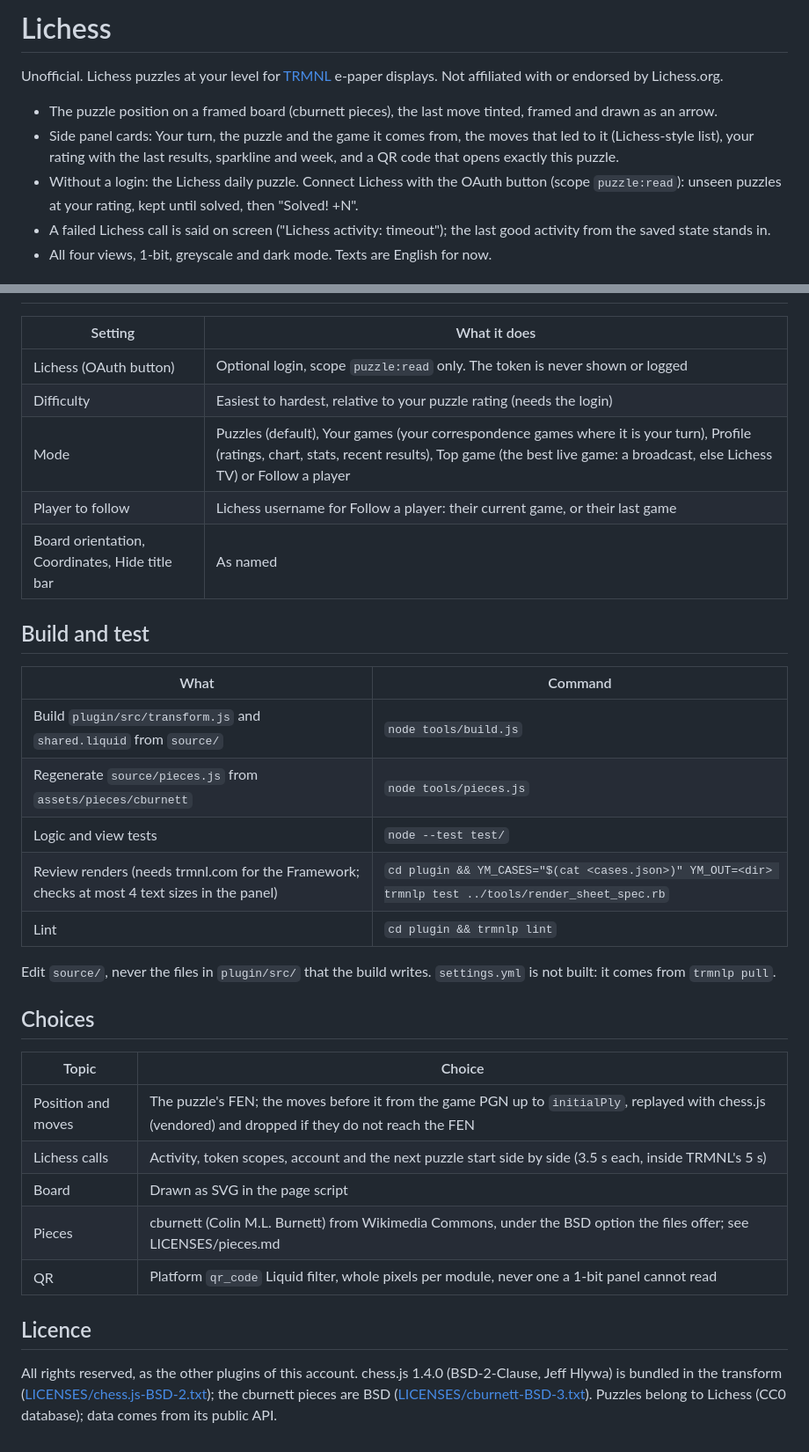
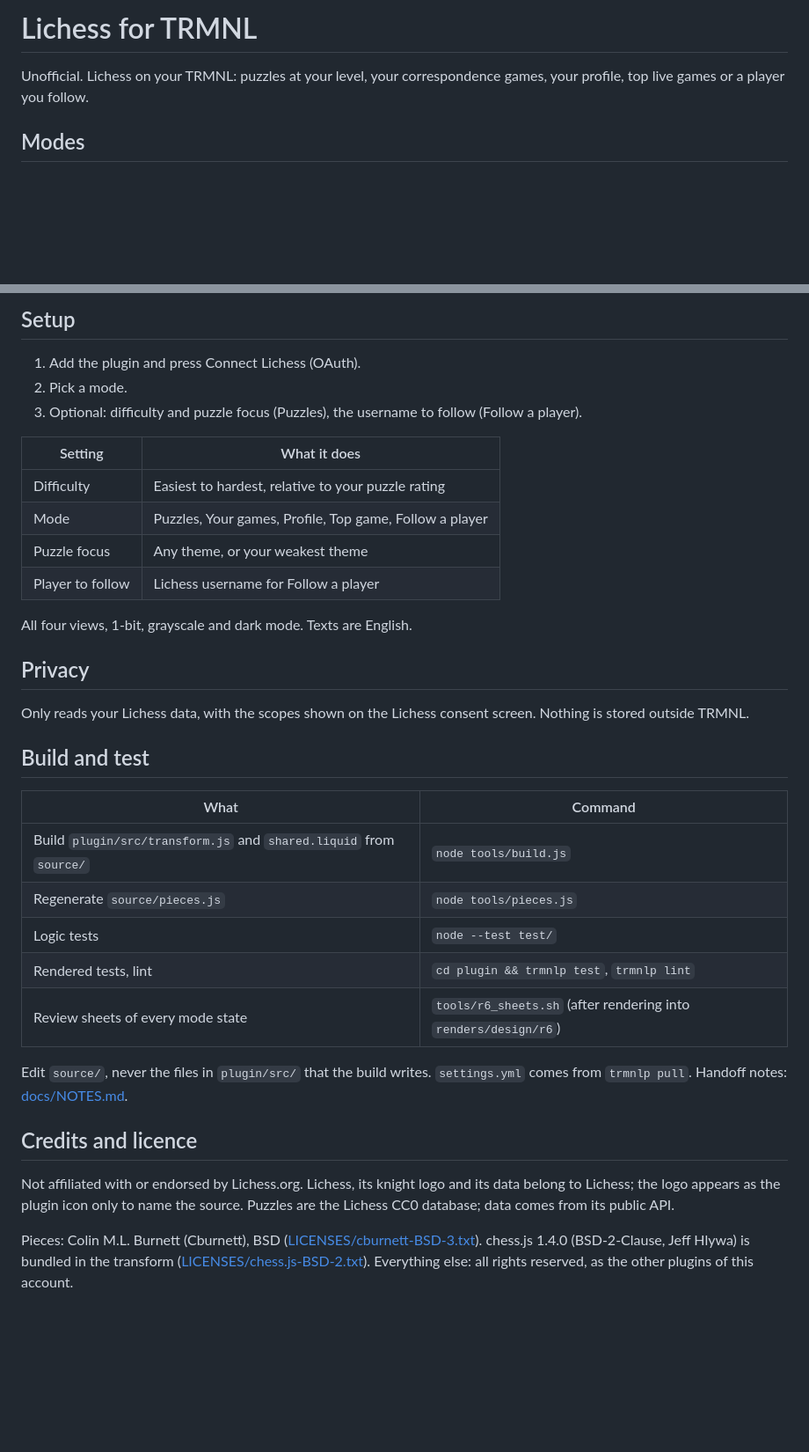
Before and after one commit to ExcuseMi/trmnl-lichess-plugin, a Markdown page: README.md, 2 parts joined by grey strips. Shown at 88% size. Drawn GitHub-style; blank space fills up the shorter version.

```diff
--- a/README.md
+++ b/README.md
@@ -1,10 +1,6 @@
-# Lichess
+# Lichess for TRMNL
 
-Unofficial. Lichess puzzles at your level for [TRMNL](https://trmnl.com) e-paper displays. Not affiliated with or endorsed by Lichess.org.
+Unofficial. Lichess on your TRMNL: puzzles at your level, your correspondence games, your profile, top live games or a player you follow.
 
-- The puzzle position on a framed board (cburnett pieces), the last move tinted, framed and drawn as an arrow.
-- Side panel cards: Your turn, the puzzle and the game it comes from, the moves that led to it (Lichess-style list), your rating with the last results, sparkline and week, and a QR code that opens exactly this puzzle.
-- Without a login: the Lichess daily puzzle. Connect Lichess with the OAuth button (scope `puzzle:read`): unseen puzzles at your rating, kept until solved, then "Solved! +N".
-- A failed Lichess call is said on screen ("Lichess activity: timeout"); the last good activity from the saved state stands in.
-- All four views, 1-bit, greyscale and dark mode. Texts are English for now.
+## Modes
 
@@ -12,34 +21,36 @@ Unofficial. Lichess puzzles at your level for [TRMNL](https://trmnl.com) e-paper
+## Setup
+
+1. Add the plugin and press Connect Lichess (OAuth).
+2. Pick a mode.
+3. Optional: difficulty and puzzle focus (Puzzles), the username to follow (Follow a player).
 
 | Setting | What it does |
 |---|---|
-| Lichess (OAuth button) | Optional login, scope `puzzle:read` only. The token is never shown or logged |
-| Difficulty | Easiest to hardest, relative to your puzzle rating (needs the login) |
-| Mode | Puzzles (default), Your games (your correspondence games where it is your turn), Profile (ratings, chart, stats, recent results), Top game (the best live game: a broadcast, else Lichess TV) or Follow a player |
-| Player to follow | Lichess username for Follow a player: their current game, or their last game |
-| Board orientation, Coordinates, Hide title bar | As named |
+| Difficulty | Easiest to hardest, relative to your puzzle rating |
+| Mode | Puzzles, Your games, Profile, Top game, Follow a player |
+| Puzzle focus | Any theme, or your weakest theme |
+| Player to follow | Lichess username for Follow a player |
+
+All four views, 1-bit, grayscale and dark mode. Texts are English.
+
+## Privacy
+
+Only reads your Lichess data, with the scopes shown on the Lichess consent screen. Nothing is stored outside TRMNL.
 
 ## Build and test
 
 | What | Command |
 |---|---|
 | Build `plugin/src/transform.js` and `shared.liquid` from `source/` | `node tools/build.js` |
-| Regenerate `source/pieces.js` from `assets/pieces/cburnett` | `node tools/pieces.js` |
-| Logic and view tests | `node --test test/` |
-| Review renders (needs trmnl.com for the Framework; checks at most 4 text sizes in the panel) | `cd plugin && YM_CASES="$(cat <cases.json>)" YM_OUT=<dir> trmnlp test ../tools/render_sheet_spec.rb` |
-| Lint | `cd plugin && trmnlp lint` |
+| Regenerate `source/pieces.js` | `node tools/pieces.js` |
+| Logic tests | `node --test test/` |
+| Rendered tests, lint | `cd plugin && trmnlp test`, `trmnlp lint` |
+| Review sheets of every mode state | `tools/r6_sheets.sh` (after rendering into `renders/design/r6`) |
 
-Edit `source/`, never the files in `plugin/src/` that the build writes. `settings.yml` is not built: it comes from `trmnlp pull`.
+Edit `source/`, never the files in `plugin/src/` that the build writes. `settings.yml` comes from `trmnlp pull`. Handoff notes: [docs/NOTES.md](docs/NOTES.md).
 
-## Choices
+## Credits and licence
 
-| Topic | Choice |
-|---|---|
-| Position and moves | The puzzle's FEN; the moves before it from the game PGN up to `initialPly`, replayed with chess.js (vendored) and dropped if they do not reach the FEN |
-| Lichess calls | Activity, token scopes, account and the next puzzle start side by side (3.5 s each, inside TRMNL's 5 s) |
-| Board | Drawn as SVG in the page script |
-| Pieces | cburnett (Colin M.L. Burnett) from Wikimedia Commons, under the BSD option the files offer; see LICENSES/pieces.md |
-| QR | Platform `qr_code` Liquid filter, whole pixels per module, never one a 1-bit panel cannot read |
+Not affiliated with or endorsed by Lichess.org. Lichess, its knight logo and its data belong to Lichess; the logo appears as the plugin icon only to name the source. Puzzles are the Lichess CC0 database; data comes from its public API.
 
-## Licence
-
-All rights reserved, as the other plugins of this account. chess.js 1.4.0 (BSD-2-Clause, Jeff Hlywa) is bundled in the transform ([LICENSES/chess.js-BSD-2.txt](LICENSES/chess.js-BSD-2.txt)); the cburnett pieces are BSD ([LICENSES/cburnett-BSD-3.txt](LICENSES/cburnett-BSD-3.txt)). Puzzles belong to Lichess (CC0 database); data comes from its public API.
+Pieces: Colin M.L. Burnett (Cburnett), BSD ([LICENSES/cburnett-BSD-3.txt](LICENSES/cburnett-BSD-3.txt)). chess.js 1.4.0 (BSD-2-Clause, Jeff Hlywa) is bundled in the transform ([LICENSES/chess.js-BSD-2.txt](LICENSES/chess.js-BSD-2.txt)). Everything else: all rights reserved, as the other plugins of this account.
```
Also changed, not shown: other parts of README.md (+14 -1 lines), assets/screenshots/following.png (added), assets/screenshots/games.png (added), assets/screenshots/profile.png (added), assets/screenshots/puzzles.png (added), assets/screenshots/top.png (added), 12 other files.
